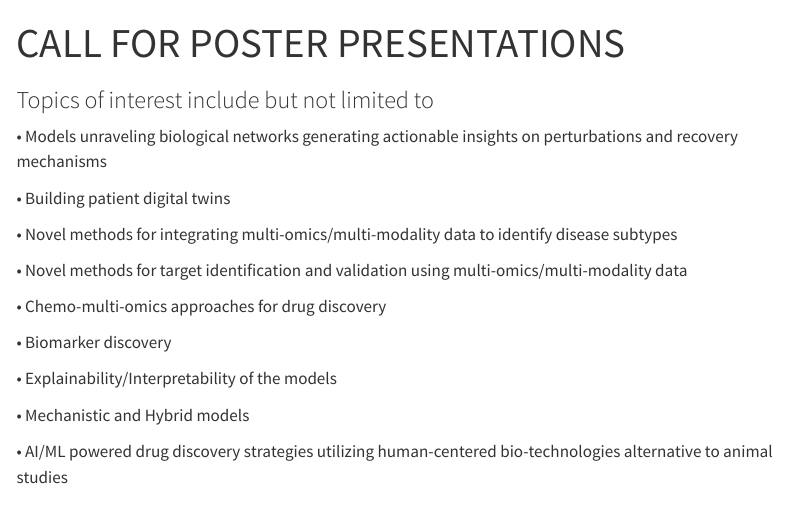
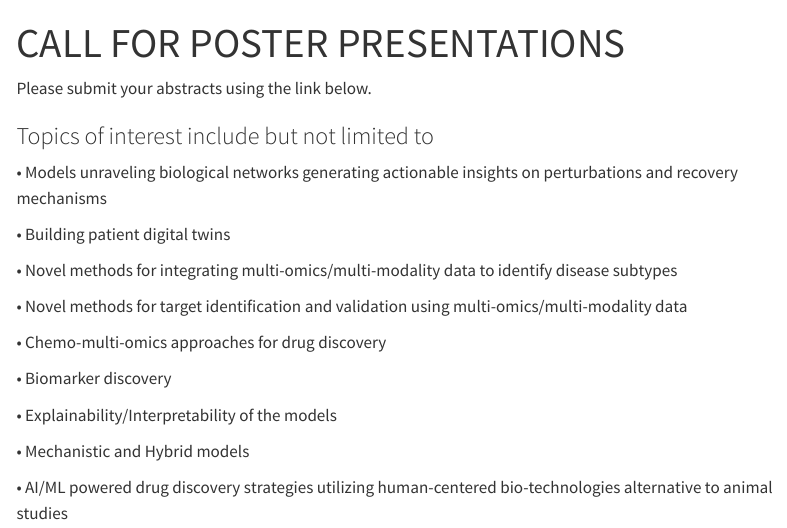
Before and after one commit to BRICAI2023/BRIC2023, a Quarto document (materials.qmd): the page in a window 1100 px wide, from its top. Rendered offline with R 4.5, knitr and Pandoc in place of Quarto, with nearby package versions; menus at the side of the page are left out.

Commit message:
Update materials.qmd

```diff
--- a/materials.qmd
+++ b/materials.qmd
@@ -1,6 +1,8 @@
 ---
 title: "CALL FOR POSTER PRESENTATIONS"
 ---
+
+Please submit your abstracts using the link below.
 
 ### Topics of interest include but not limited to
 
```
